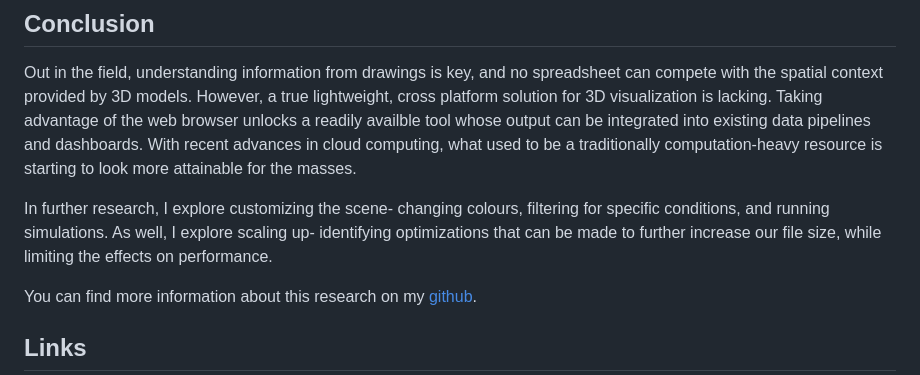
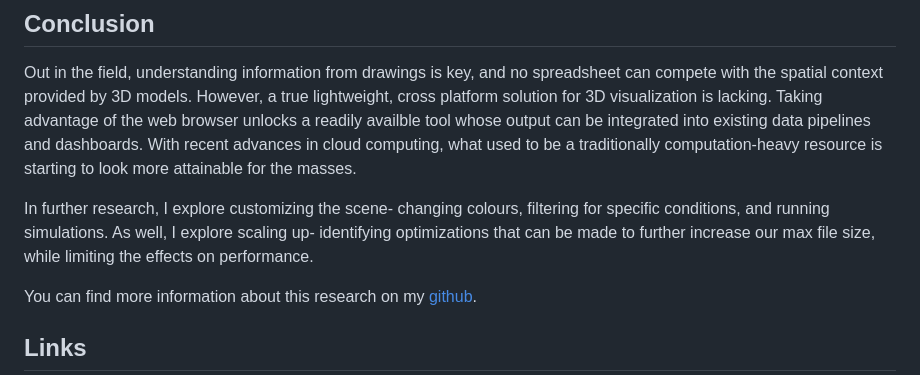
Before and after one commit to suryashch/LOD-control-with-threeJS, a Markdown page: reports/3d-model-LOD.md, the part around the change. Drawn GitHub-style.

```diff
--- a/reports/3d-model-LOD.md
+++ b/reports/3d-model-LOD.md
@@ -104,7 +104,7 @@ The full explanation and in-depth analysis of results can be found in this repo
 
 Out in the field, understanding information from drawings is key, and no spreadsheet can compete with the spatial context provided by 3D models. However, a true lightweight, cross platform solution for 3D visualization is lacking. Taking advantage of the web browser unlocks a readily availble tool whose output can be integrated into existing data pipelines and dashboards. With recent advances in cloud computing, what used to be a traditionally computation-heavy resource is starting to look more attainable for the masses.
 
-In further research, I explore customizing the scene- changing colours, filtering for specific conditions, and running simulations. As well, I explore scaling up- identifying optimizations that can be made to further increase our file size, while limiting the effects on performance.
+In further research, I explore customizing the scene- changing colours, filtering for specific conditions, and running simulations. As well, I explore scaling up- identifying optimizations that can be made to further increase our max file size, while limiting the effects on performance.
 
 You can find more information about this research on my [github](https://github.com/suryashch/3d_modelling).
 
```
